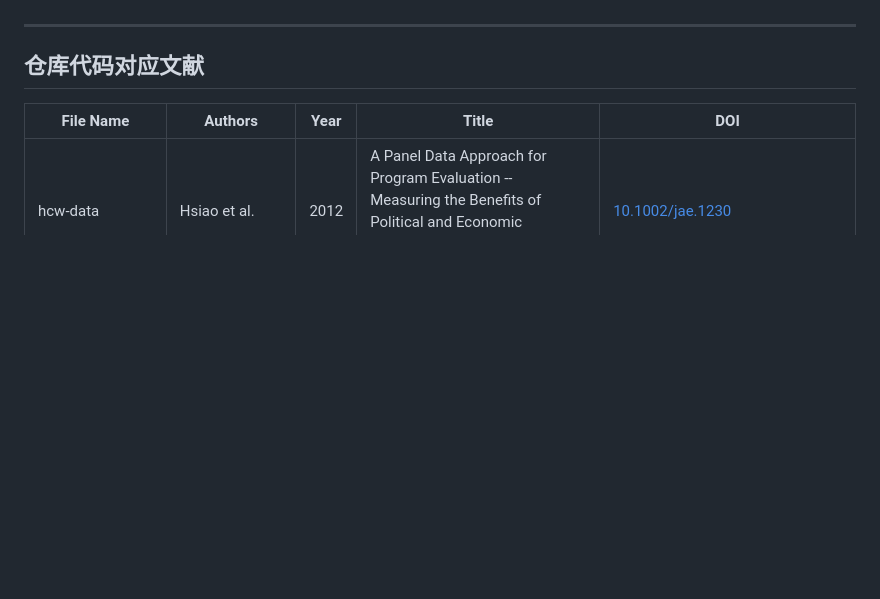
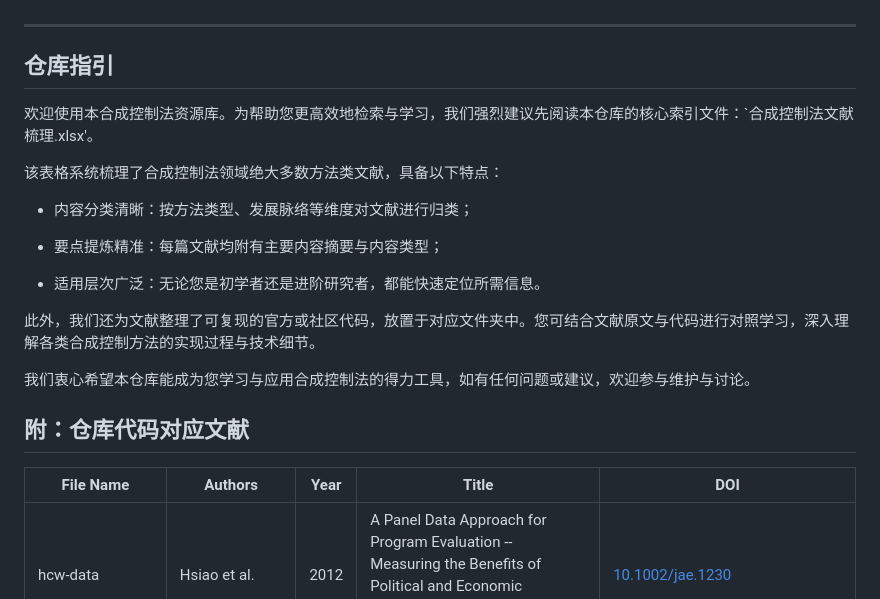
Before and after one commit to pujinbo/synthetic-code, a Markdown page: README.md, the part around the change. Rendered like a GitHub page; blank space fills up the shorter version.

```diff
--- a/README.md
+++ b/README.md
@@ -25,7 +25,23 @@ The core content of the repository includes three parts:
 Codes are mainly written in Python (Pandas, Scikit-learn) and R (Synth package, CausalImpact), balancing usability and scalability, and can be directly adapted to data formats in different research scenarios. Feel free to star the repository for updates, and we welcome suggestions via Issues or Pull Requests to jointly promote the practical application of SCM methods.
 
 ---
-## 仓库代码对应文献
+## 仓库指引
+欢迎使用本合成控制法资源库。为帮助您更高效地检索与学习，我们强烈建议先阅读本仓库的核心索引文件：`合成控制法文献梳理.xlsx'。
+
+该表格系统梳理了合成控制法领域绝大多数方法类文献，具备以下特点：
+
+- 内容分类清晰：按方法类型、发展脉络等维度对文献进行归类；
+
+- 要点提炼精准：每篇文献均附有主要内容摘要与内容类型；
+
+- 适用层次广泛：无论您是初学者还是进阶研究者，都能快速定位所需信息。
+
+此外，我们还为文献整理了可复现的官方或社区代码，放置于对应文件夹中。您可结合文献原文与代码进行对照学习，深入理解各类合成控制方法的实现过程与技术细节。
+
+我们衷心希望本仓库能成为您学习与应用合成控制法的得力工具，如有任何问题或建议，欢迎参与维护与讨论。
+
+
+## 附：仓库代码对应文献
 | File Name | Authors | Year | Title | DOI |
 |-----------|------|------|----------|-----|
 | hcw-data | Hsiao et al. | 2012 | A Panel Data Approach for Program Evaluation -- Measuring the Benefits of Political and Economic Integration of Hong Kong with Mainland China | [10.1002/jae.1230](https://doi.org/10.1002/jae.1230) |
```
